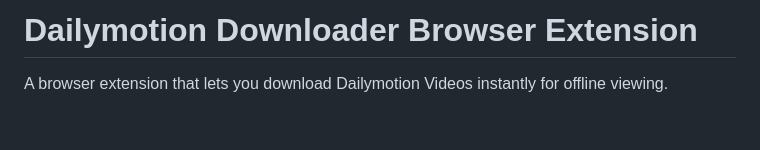
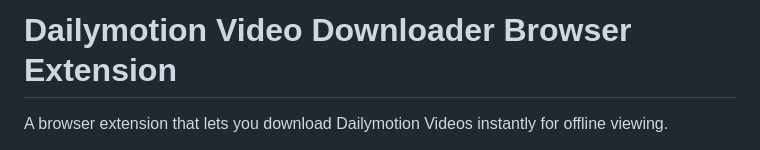
Before and after one commit to serpapps/dailymotion-downloader, a Markdown page: README.md, the part around the change. GitHub-like rendering; blank space fills up the shorter version.

```diff
--- a/README.md
+++ b/README.md
@@ -1,4 +1,4 @@
-# Dailymotion Downloader Browser Extension
+# Dailymotion Video Downloader Browser Extension
 
 A browser extension that lets you download Dailymotion Videos instantly for offline viewing.
 
```
